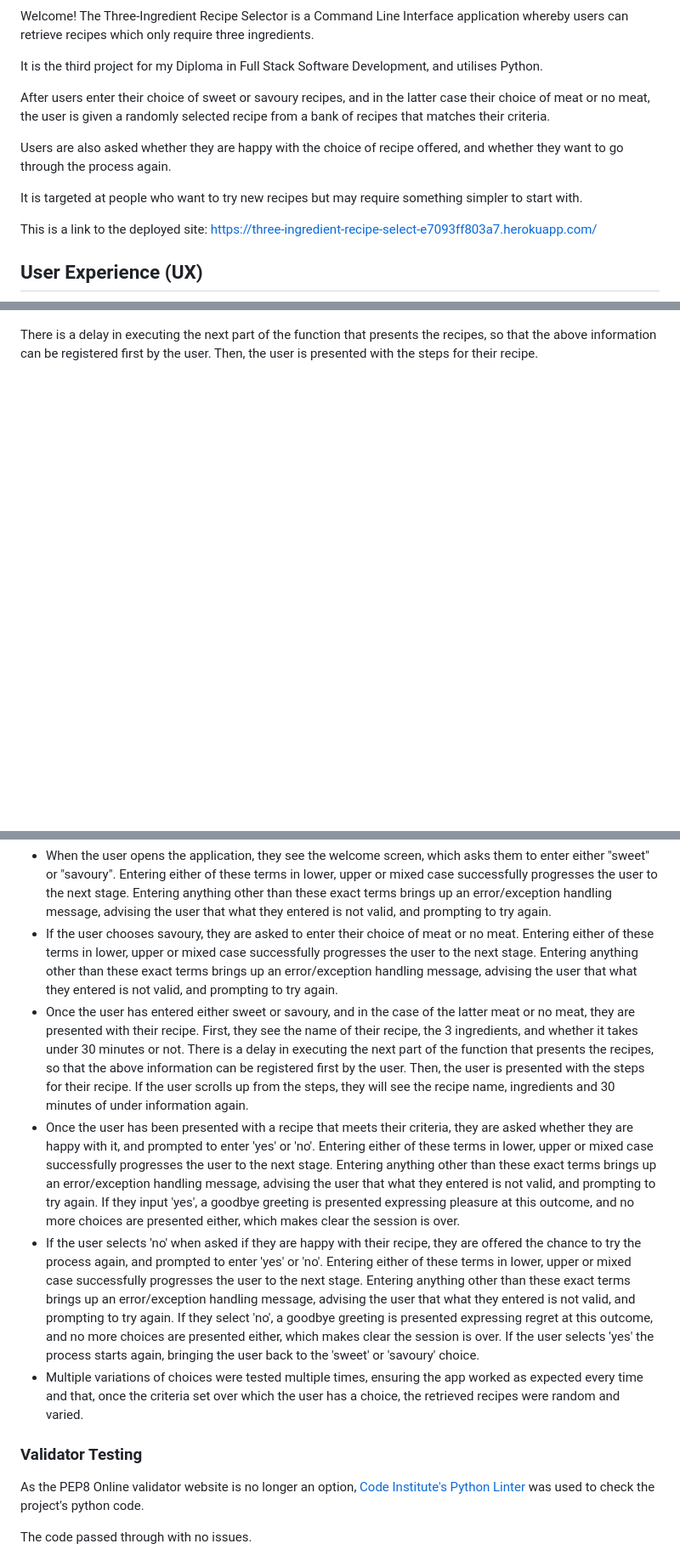
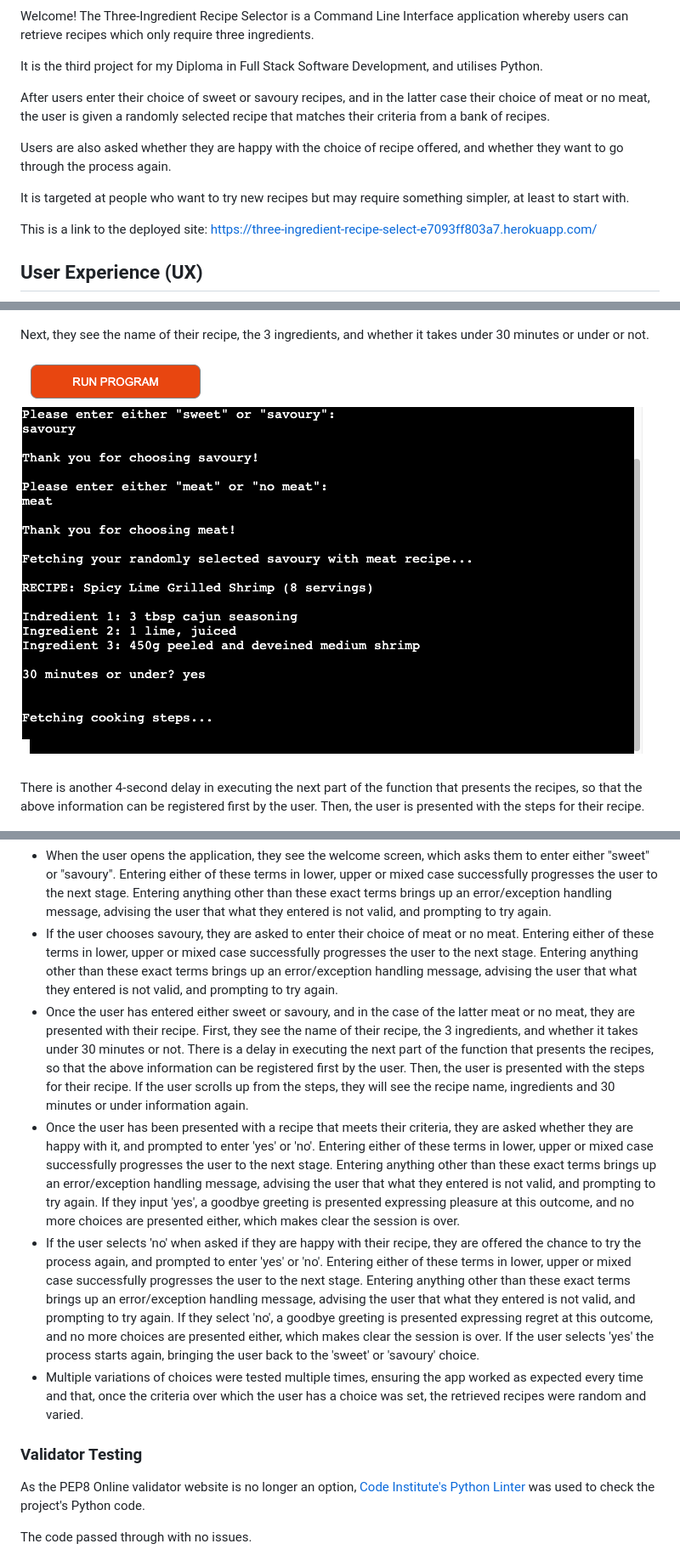
Before and after one commit to sjayawardena/p3-three-ingredient-recipe-selector, a Markdown page: README.md, 3 parts joined by grey strips. Shown: that part at 85% size. Drawn GitHub-style; pictures changed too: assets/images/screenshots-etc/project-3-recipe-presented-screenshot-3.png (added); blank space fills up the shorter version.

Commit message:
Doc: Final proof-read of README.md, add missing screenshot to it

```diff
--- a/README.md
+++ b/README.md
@@ -6,11 +6,11 @@ Welcome! The Three-Ingredient Recipe Selector is a Command Line Interface applic
 
 It is the third project for my Diploma in Full Stack Software Development, and utilises Python.
 
-After users enter their choice of sweet or savoury recipes, and in the latter case their choice of meat or no meat, the user is given a randomly selected recipe from a bank of recipes that matches their criteria.
+After users enter their choice of sweet or savoury recipes, and in the latter case their choice of meat or no meat, the user is given a randomly selected recipe that matches their criteria from a bank of recipes.
 
 Users are also asked whether they are happy with the choice of recipe offered, and whether they want to go through the process again.
 
-It is targeted at people who want to try new recipes but may require something simpler to start with.
+It is targeted at people who want to try new recipes but may require something simpler, at least to start with.
 
 This is a link to the deployed site: https://three-ingredient-recipe-select-e7093ff803a7.herokuapp.com/
 
@@ -74,7 +72,11 @@ First, they see the name of their recipe, the 3 ingredients, and whether it take
 
 ![Recipe presented screenshot 1](assets/images/screenshots-etc/project-3-recipe-presented-screenshot-1.png)
 
-There is a delay in executing the next part of the function that presents the recipes, so that the above information can be registered first by the user. Then, the user is presented with the steps for their recipe.
+Next, they see the name of their recipe, the 3 ingredients, and whether it takes under 30 minutes or under or not.
+
+![Recipe presented screenshot 3](assets/images/screenshots-etc/project-3-recipe-presented-screenshot-3.png)
+
+There is another 4-second delay in executing the next part of the function that presents the recipes, so that the above information can be registered first by the user. Then, the user is presented with the steps for their recipe.
 
 ![Recipe presented screenshot 2](assets/images/screenshots-etc/project-3-recipe-presented-screenshot-2.png)
 
@@ -218,14 +220,14 @@ Since then, there have been 11 further builds/deployments to Heroku.
 All parts/steps of the app's process, outlined above in the Features section, were tested to make sure they function properly, with the following confirmed:
 - When the user opens the application, they see the welcome screen, which asks them to enter either "sweet" or "savoury". Entering either of these terms in lower, upper or mixed case successfully progresses the user to the next stage. Entering anything other than these exact terms brings up an error/exception handling message, advising the user that what they entered is not valid, and prompting to try again.
 - If the user chooses savoury, they are asked to enter their choice of meat or no meat. Entering either of these terms in lower, upper or mixed case successfully progresses the user to the next stage. Entering anything other than these exact terms brings up an error/exception handling message, advising the user that what they entered is not valid, and prompting to try again.
-- Once the user has entered either sweet or savoury, and in the case of the latter meat or no meat, they are presented with their recipe. First, they see the name of their recipe, the 3 ingredients, and whether it takes under 30 minutes or not. There is a delay in executing the next part of the function that presents the recipes, so that the above information can be registered first by the user. Then, the user is presented with the steps for their recipe. If the user scrolls up from the steps, they will see the recipe name, ingredients and 30 minutes of under information again.
+- Once the user has entered either sweet or savoury, and in the case of the latter meat or no meat, they are presented with their recipe. First, they see the name of their recipe, the 3 ingredients, and whether it takes under 30 minutes or not. There is a delay in executing the next part of the function that presents the recipes, so that the above information can be registered first by the user. Then, the user is presented with the steps for their recipe. If the user scrolls up from the steps, they will see the recipe name, ingredients and 30 minutes or under information again.
 - Once the user has been presented with a recipe that meets their criteria, they are asked whether they are happy with it, and prompted to enter 'yes' or 'no'. Entering either of these terms in lower, upper or mixed case successfully progresses the user to the next stage. Entering anything other than these exact terms brings up an error/exception handling message, advising the user that what they entered is not valid, and prompting to try again. If they input 'yes', a goodbye greeting is presented expressing pleasure at this outcome, and no more choices are presented either, which makes clear the session is over.
 - If the user selects 'no' when asked if they are happy with their recipe, they are offered the chance to try the process again, and prompted to enter 'yes' or 'no'. Entering either of these terms in lower, upper or mixed case successfully progresses the user to the next stage. Entering anything other than these exact terms brings up an error/exception handling message, advising the user that what they entered is not valid, and prompting to try again. If they select 'no', a goodbye greeting is presented expressing regret at this outcome, and no more choices are presented either, which makes clear the session is over. If the user selects 'yes' the process starts again, bringing the user back to the 'sweet' or 'savoury' choice.
-- Multiple variations of choices were tested multiple times, ensuring the app worked as expected every time and that, once the criteria set over which the user has a choice, the retrieved recipes were random and varied.
+- Multiple variations of choices were tested multiple times, ensuring the app worked as expected every time and that, once the criteria over which the user has a choice was set, the retrieved recipes were random and varied.
 
 ### Validator Testing
 
-As the PEP8 Online validator website is no longer an option, [Code Institute's Python Linter](https://pep8ci.herokuapp.com/) was used to check the project's python code.
+As the PEP8 Online validator website is no longer an option, [Code Institute's Python Linter](https://pep8ci.herokuapp.com/) was used to check the project's Python code.
 
 The code passed through with no issues.
 
```
Also changed, not shown: other parts of README.md (+22 -24 lines).
